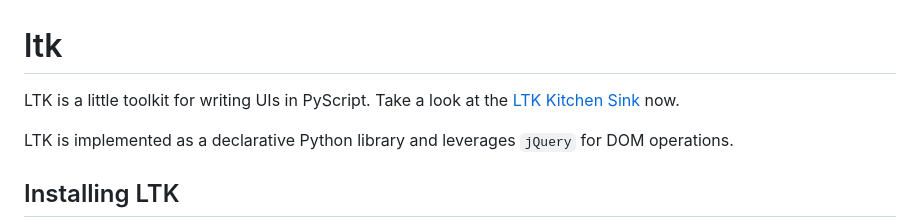
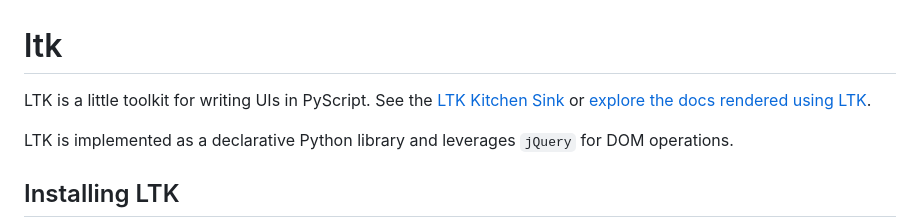
Before and after one commit to pyscript/ltk, a Markdown page: README.md, the part around the change. GitHub-like rendering.

```diff
--- a/README.md
+++ b/README.md
@@ -1,5 +1,6 @@
 # ltk
-LTK is a little toolkit for writing UIs in PyScript. Take a look at the [LTK Kitchen Sink](https://laffra.github.io/ltk/) now.
+LTK is a little toolkit for writing UIs in PyScript. See the [LTK Kitchen Sink](https://laffra.github.io/ltk/)
+or [explore the docs rendered using LTK](https://laffra.github.io/ltk/?runtime=py&tab=5).
 
 LTK is implemented as a declarative Python library and leverages `jQuery` for DOM operations.
 
```
